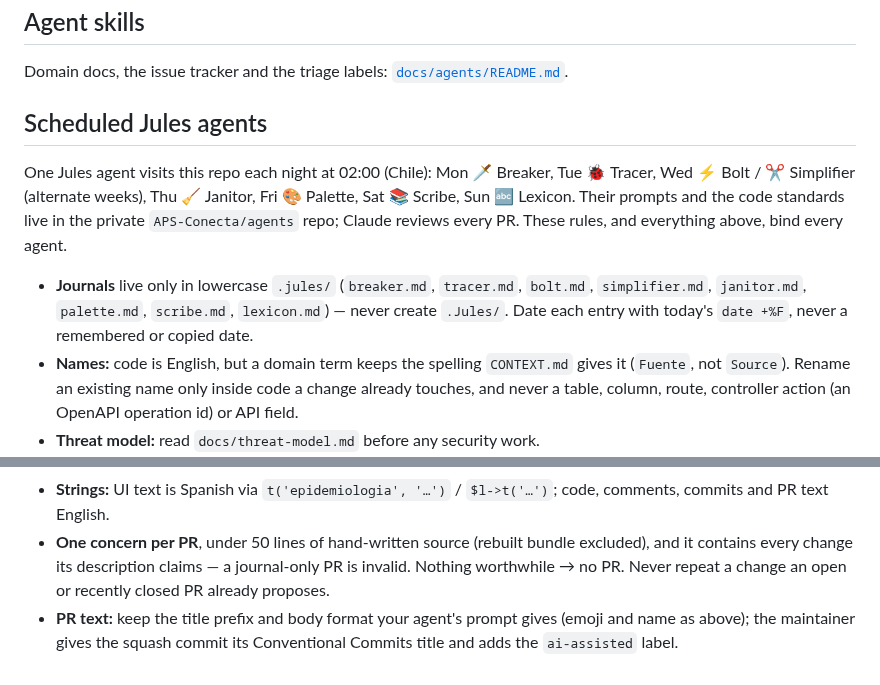
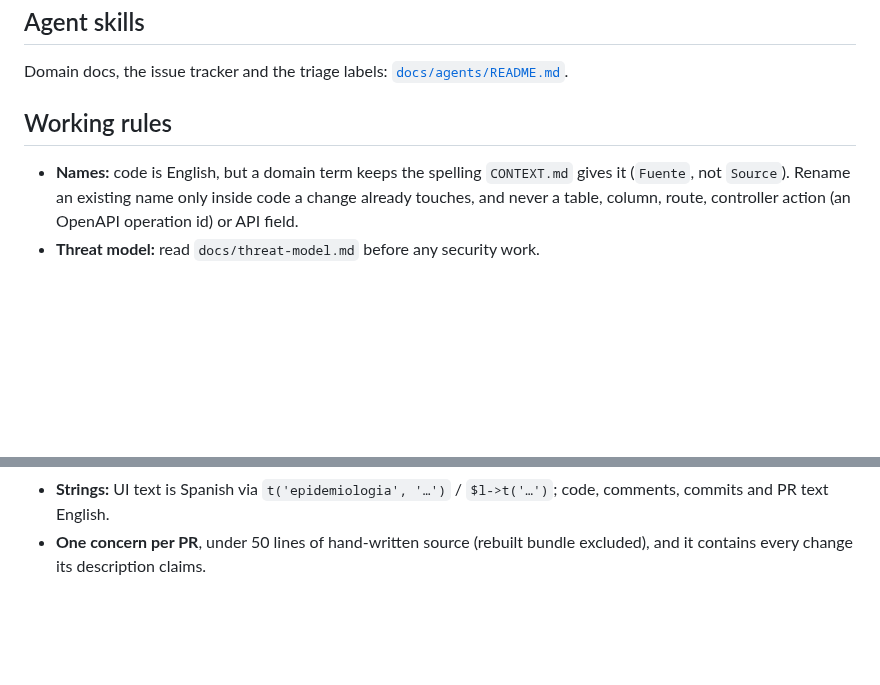
Before and after one commit to APS-Conecta/epidemiologia, a Markdown page: AGENTS.md, 2 parts joined by grey strips. Drawn GitHub-style; blank space fills up the shorter version.

Commit message:
docs: remove the retired Jules schedule and agents link from AGENTS.md (#164)
* docs: drop link to the deleted agents repository

AGENTS.md pointed at the private APS-Conecta/agents repo for the
scheduled agents' prompts; that repository no longer exists.

Co-Authored-By: Claude Sonnet 5.5 <noreply@anthropic.com>

* docs: remove the retired Jules schedule from AGENTS.md

The scheduled Jules agents are retired. Drops the schedule, journal
and agent-prompt rules; the repo's own rules are kept where AGENTS.md
is their only home.

Co-Authored-By: Claude Sonnet 5.5 <noreply@anthropic.com>

---------

Co-authored-by: Claude Sonnet 5.5 <noreply@anthropic.com>

```diff
--- a/AGENTS.md
+++ b/AGENTS.md
@@ -29,16 +29,8 @@ already English, as #1, #25 and #37 are.
 
 Domain docs, the issue tracker and the triage labels: [`docs/agents/README.md`](docs/agents/README.md).
 
-## Scheduled Jules agents
+## Working rules
 
-One Jules agent visits this repo each night at 02:00 (Chile): Mon 🗡️ Breaker, Tue 🐞 Tracer,
-Wed ⚡ Bolt / ✂️ Simplifier (alternate weeks), Thu 🧹 Janitor, Fri 🎨 Palette, Sat 📚 Scribe,
-Sun 🔤 Lexicon. Their prompts and the code standards live in the private `APS-Conecta/agents` repo;
-Claude reviews every PR. These rules, and everything above, bind every agent.
-
-- **Journals** live only in lowercase `.jules/` (`breaker.md`, `tracer.md`, `bolt.md`, `simplifier.md`,
-  `janitor.md`, `palette.md`, `scribe.md`, `lexicon.md`) — never create `.Jules/`.
-  Date each entry with today's `date +%F`, never a remembered or copied date.
 - **Names:** code is English, but a domain term keeps the spelling `CONTEXT.md` gives it (`Fuente`, not
   `Source`). Rename an existing name only inside code a change already touches, and never a table, column,
   route, controller action (an OpenAPI operation id) or API field.
@@ -54,7 +46,4 @@ Claude reviews every PR. These rules, and everything above, bind every agent.
   `js/`/`css/` by hand, `openapi.json` (generated by `scripts/openapi.sh`), `src/aps/` (vendored from aps-common).
 - **Strings:** UI text is Spanish via `t('epidemiologia', '…')` / `$l->t('…')`; code, comments, commits and PR text English.
 - **One concern per PR**, under 50 lines of hand-written source (rebuilt bundle excluded), and it contains every change
-  its description claims — a journal-only PR is invalid. Nothing worthwhile → no PR. Never repeat a change an open or
-  recently closed PR already proposes.
-- **PR text:** keep the title prefix and body format your agent's prompt gives (emoji and name as above);
-  the maintainer gives the squash commit its Conventional Commits title and adds the `ai-assisted` label.
+  its description claims.
```
